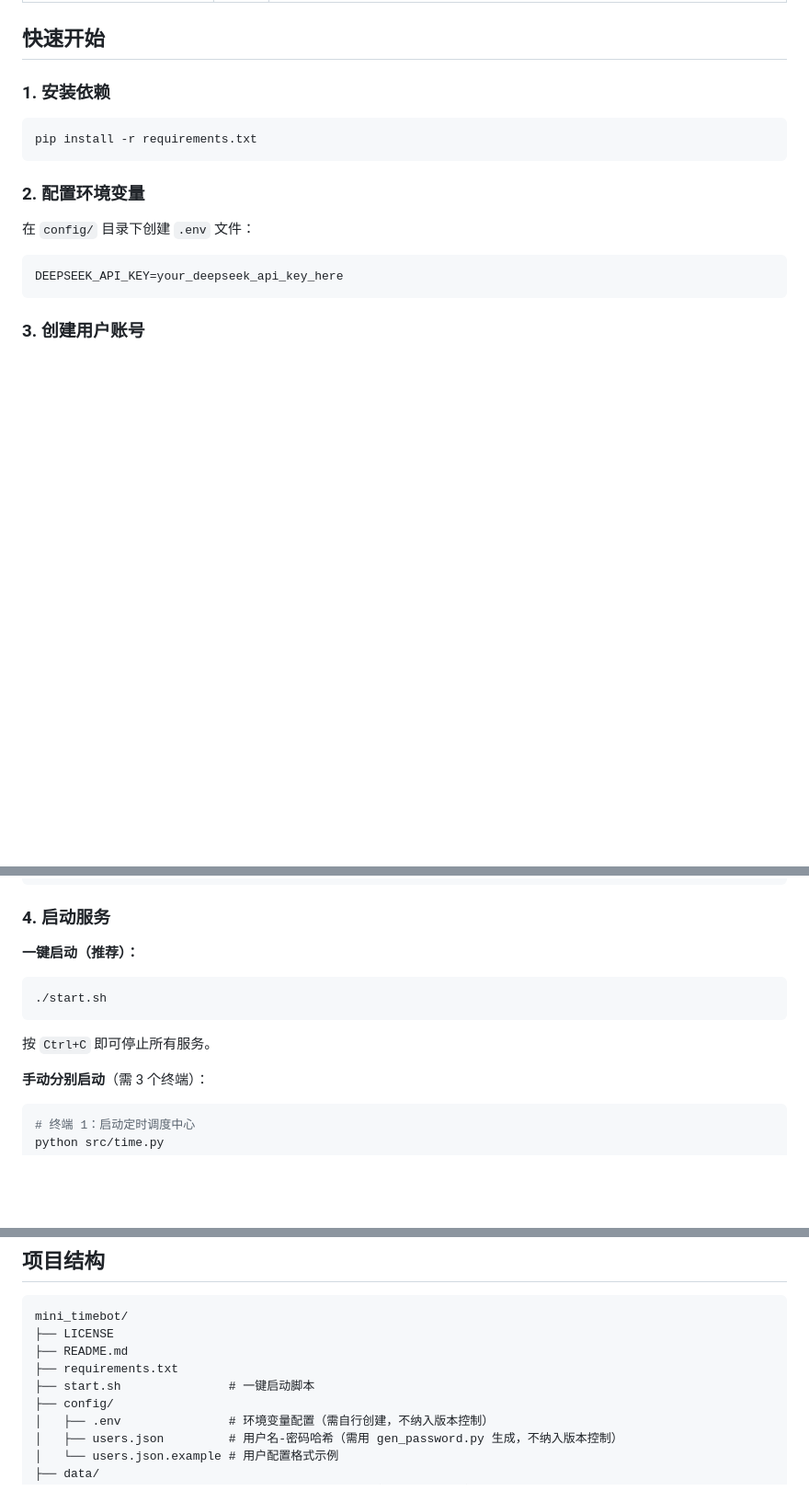
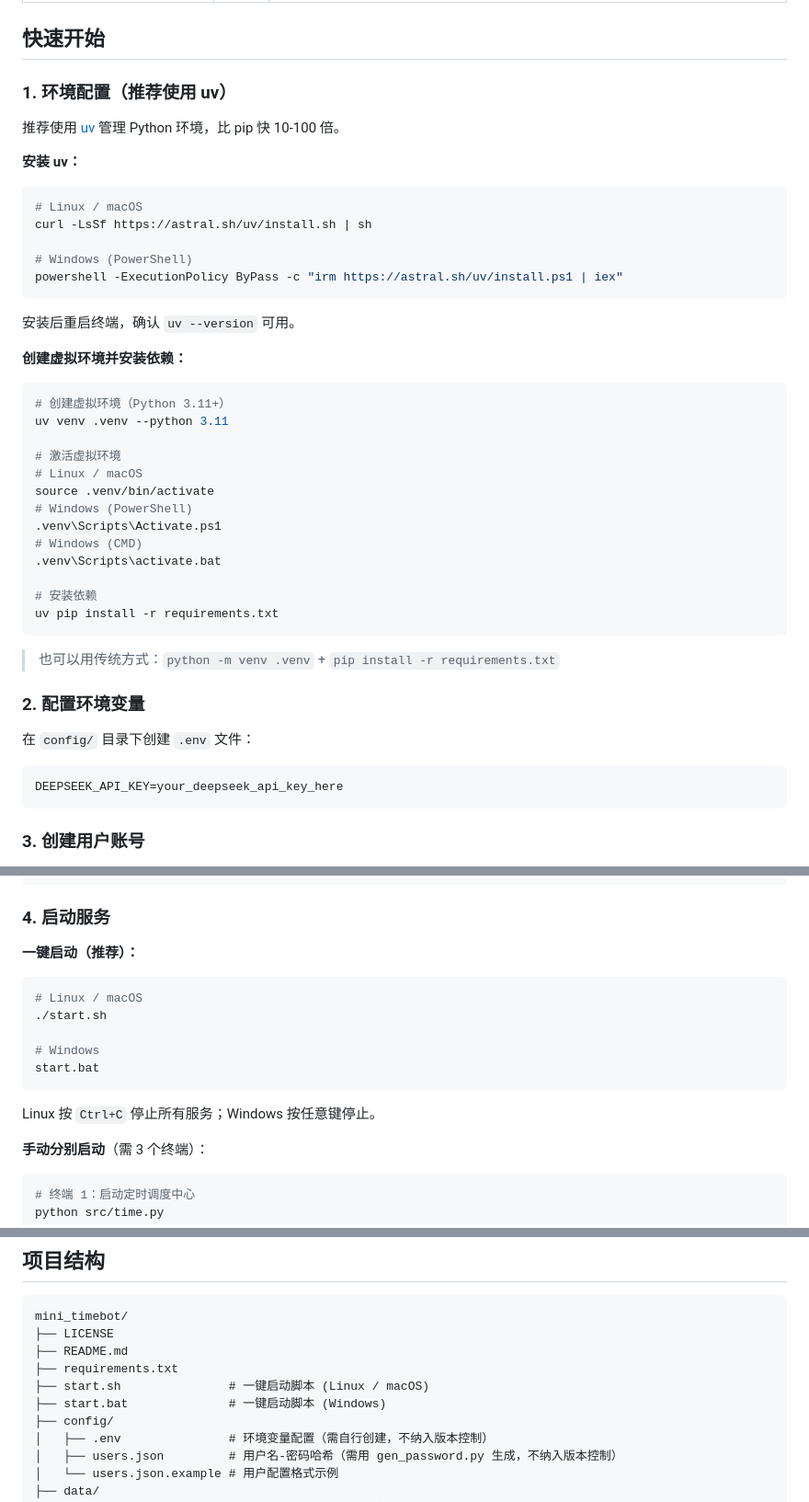
Before and after one commit to Avalon-467/Teamclaw, a Markdown page: README.md, 3 parts joined by grey strips. Shown at 92% size. Drawn GitHub-style; blank space fills up the shorter version.

Commit message:
update readme for window startup and uv set

````diff
--- a/README.md
+++ b/README.md
@@ -37,11 +37,41 @@ mainagent.py (FastAPI + LangGraph)  ── 核心 AI Agent，集成 DeepSeek LLM
 
 ## 快速开始
 
-### 1. 安装依赖
+### 1. 环境配置（推荐使用 uv）
+
+推荐使用 [uv](https://docs.astral.sh/uv/) 管理 Python 环境，比 pip 快 10-100 倍。
+
+**安装 uv：**
 
 ```bash
-pip install -r requirements.txt
+# Linux / macOS
+curl -LsSf https://astral.sh/uv/install.sh | sh
+
+# Windows (PowerShell)
+powershell -ExecutionPolicy ByPass -c "irm https://astral.sh/uv/install.ps1 | iex"
 ```
+
+安装后重启终端，确认 `uv --version` 可用。
+
+**创建虚拟环境并安装依赖：**
+
+```bash
+# 创建虚拟环境（Python 3.11+）
+uv venv .venv --python 3.11
+
+# 激活虚拟环境
+# Linux / macOS
+source .venv/bin/activate
+# Windows (PowerShell)
+.venv\Scripts\Activate.ps1
+# Windows (CMD)
+.venv\Scripts\activate.bat
+
+# 安装依赖
+uv pip install -r requirements.txt
+```
+
+> 也可以用传统方式：`python -m venv .venv` + `pip install -r requirements.txt`
 
 ### 2. 配置环境变量
 
@@ -74,10 +104,14 @@ python tools/gen_password.py
 **一键启动（推荐）：**
 
 ```bash
+# Linux / macOS
 ./start.sh
+
+# Windows
+start.bat
 ```
 
-按 `Ctrl+C` 即可停止所有服务。
+Linux 按 `Ctrl+C` 停止所有服务；Windows 按任意键停止。
 
 **手动分别启动**（需 3 个终端）：
 
@@ -148,7 +182,8 @@ mini_timebot/
 ├── LICENSE
 ├── README.md
 ├── requirements.txt
-├── start.sh               # 一键启动脚本
+├── start.sh               # 一键启动脚本 (Linux / macOS)
+├── start.bat              # 一键启动脚本 (Windows)
 ├── config/
 │   ├── .env               # 环境变量配置（需自行创建，不纳入版本控制）
 │   ├── users.json         # 用户名-密码哈希（需用 gen_password.py 生成，不纳入版本控制）
````
